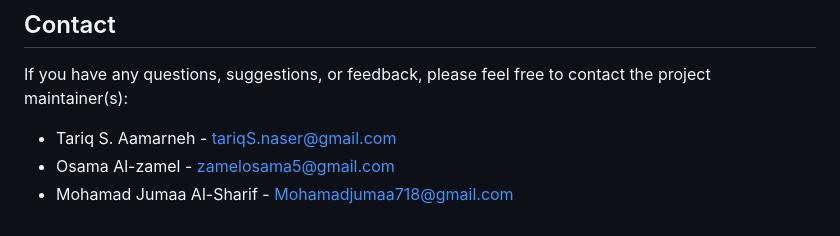
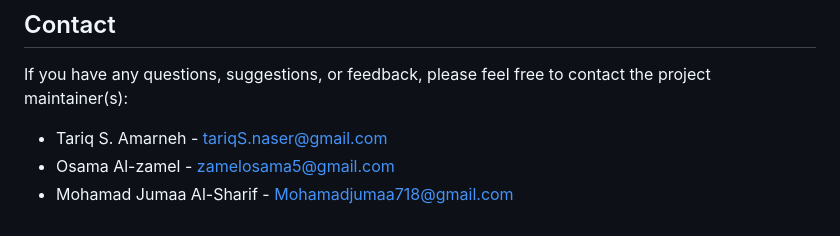
Before and after one commit to tariqamarneh/Twitterize-Jordanian-People, a Markdown page: README.md, the part around the change. Rendered like a GitHub page.

```diff
--- a/README.md
+++ b/README.md
@@ -57,6 +57,6 @@ git checkout -b feature/my-contribution
 
 ## Contact
 If you have any questions, suggestions, or feedback, please feel free to contact the project maintainer(s):
-* Tariq S. Aamarneh - tariqS.naser@gmail.com
+* Tariq S. Amarneh - tariqS.naser@gmail.com
 * Osama Al-zamel - zamelosama5@gmail.com
 * Mohamad Jumaa Al-Sharif - Mohamadjumaa718@gmail.com
```
